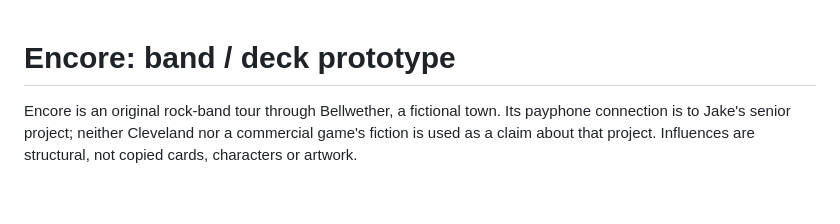
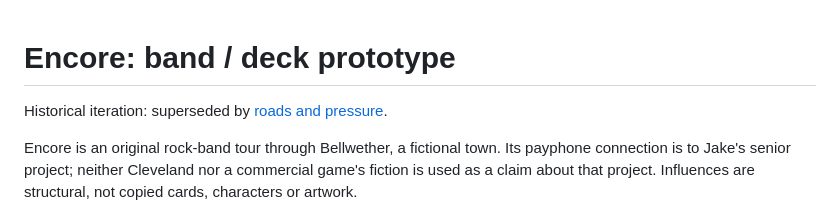
Before and after one commit to Jake-Costello/Personal-Website, a Markdown page: docs/encore-band-system/README.md, the part around the change. GitHub-like rendering; blank space fills up the shorter version.

```diff
--- a/docs/encore-band-system/README.md
+++ b/docs/encore-band-system/README.md
@@ -1,4 +1,6 @@
 # Encore: band / deck prototype
+
+Historical iteration: superseded by [roads and pressure](../encore-pressure/README.md).
 
 Encore is an original rock-band tour through Bellwether, a fictional town. Its payphone connection is to Jake's senior project; neither Cleveland nor a commercial game's fiction is used as a claim about that project. Influences are structural, not copied cards, characters or artwork.
 
```
Also changed, not shown: docs/encore-pressure/README.md (added, +102 -0 lines), docs/encore-pressure/desktop-board.png (added), docs/encore-pressure/mobile-roads.png (added), docs/encore-pressure/mobile-studio.png (added), docs/encore-pressure/tablet-inspector.png (added), 14 other files.
